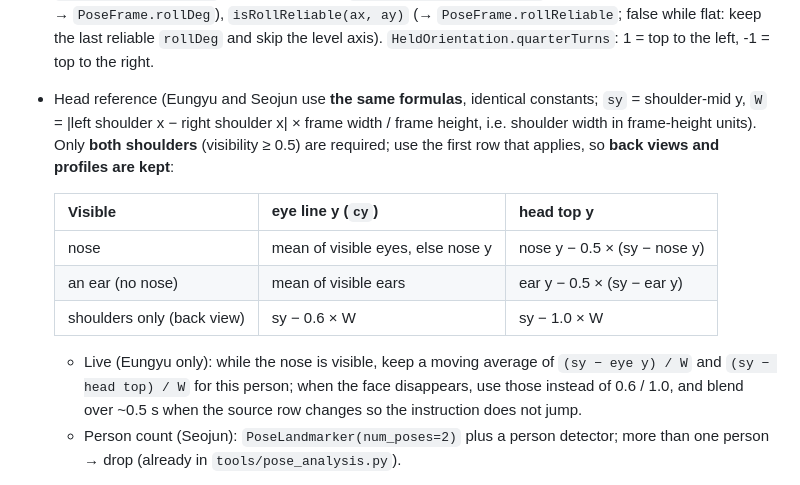
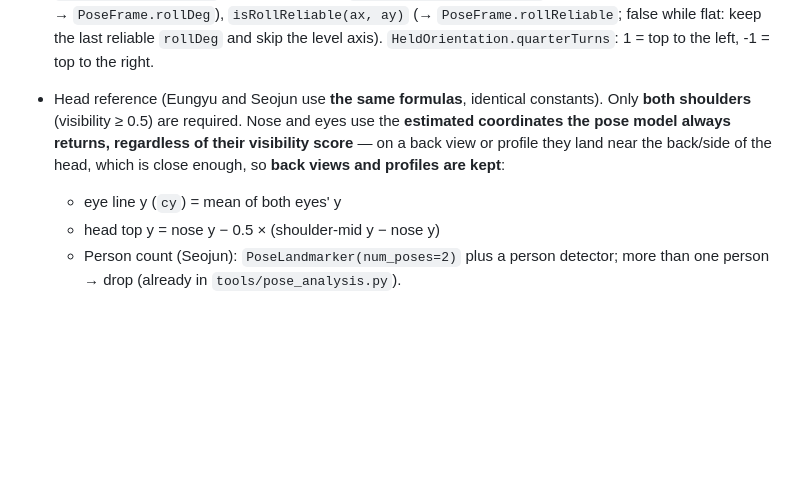
Before and after one commit to Gaslighteam/GUDORY, a Markdown page: AGENTS.md, the part around the change. Rendered like a GitHub page; blank space fills up the shorter version.

Commit message:
docs: use estimated nose/eye coordinates instead of a shoulder fallback
Pose models return all landmarks even on back views, and the app already
measures that way. Require only both shoulders and ignore the nose/eye
visibility score on both sides.

Co-Authored-By: Claude Opus 5.5 <noreply@anthropic.com>

```diff
--- a/AGENTS.md
+++ b/AGENTS.md
@@ -112,15 +112,9 @@ abstract class FeedbackService { void announce(CoachInstruction i, String lang);
 - `PoseFrame.landmarks` are 0~1 values **already rotated into shot space**: the frame as the saved photo will look (portrait, or landscape when the phone is held sideways). PoseSource (Eungyu) does the rotation using `orientation`.
 - Shot space = the part of the camera frame **visible in the preview** (`visibleCropProvider` in `features/camera/framing.dart`); the saved photo is exactly that crop. **Who does what:** PoseSource emits landmarks 0~1 over the **whole analysis frame**, rotated to the shot orientation — it does **not** crop. `coaching.dart` maps them into the visible crop (`toVisible(frame, cropInShotSpace(...))`) right before `CoachEngine.update`, so the engine sees 0~1 inside the saved photo. Do not crop twice.
 - Shot orientation: **use `core/orientation.dart`** (shared by PoseSource and the UI): `nextHeldOrientation(current, ax, ay)` (|roll| > 60° → landscape, < 45° → portrait, flat guard), `accelRollDeg(ax, ay)` (+ = top tilted left), `levelRollDeg(roll, held)` (landscape measured from ±90° → `PoseFrame.rollDeg`), `isRollReliable(ax, ay)` (→ `PoseFrame.rollReliable`; false while flat: keep the last reliable `rollDeg` and skip the level axis). `HeldOrientation.quarterTurns`: 1 = top to the left, -1 = top to the right.
-- Head reference (Eungyu and Seojun use **the same formulas**, identical constants; `sy` = shoulder-mid y, `W` = |left shoulder x − right shoulder x| × frame width / frame height, i.e. shoulder width in frame-height units). Only **both shoulders** (visibility ≥ 0.5) are required; use the first row that applies, so **back views and profiles are kept**:
-
-  | Visible | eye line y (`cy`) | head top y |
-  |---|---|---|
-  | nose | mean of visible eyes, else nose y | nose y − 0.5 × (sy − nose y) |
-  | an ear (no nose) | mean of visible ears | ear y − 0.5 × (sy − ear y) |
-  | shoulders only (back view) | sy − 0.6 × W | sy − 1.0 × W |
-
-  - Live (Eungyu only): while the nose is visible, keep a moving average of `(sy − eye y) / W` and `(sy − head top) / W` for this person; when the face disappears, use those instead of 0.6 / 1.0, and blend over ~0.5 s when the source row changes so the instruction does not jump.
+- Head reference (Eungyu and Seojun use **the same formulas**, identical constants). Only **both shoulders** (visibility ≥ 0.5) are required. Nose and eyes use the **estimated coordinates the pose model always returns, regardless of their visibility score** — on a back view or profile they land near the back/side of the head, which is close enough, so **back views and profiles are kept**:
+  - eye line y (`cy`) = mean of both eyes' y
+  - head top y = nose y − 0.5 × (shoulder-mid y − nose y)
   - Person count (Seojun): `PoseLandmarker(num_poses=2)` plus a person detector; more than one person → drop (already in `tools/pose_analysis.py`).
 - Framing and body span (same formulas on both sides, written once in `features/coach/` and ported to Python):
 
```
